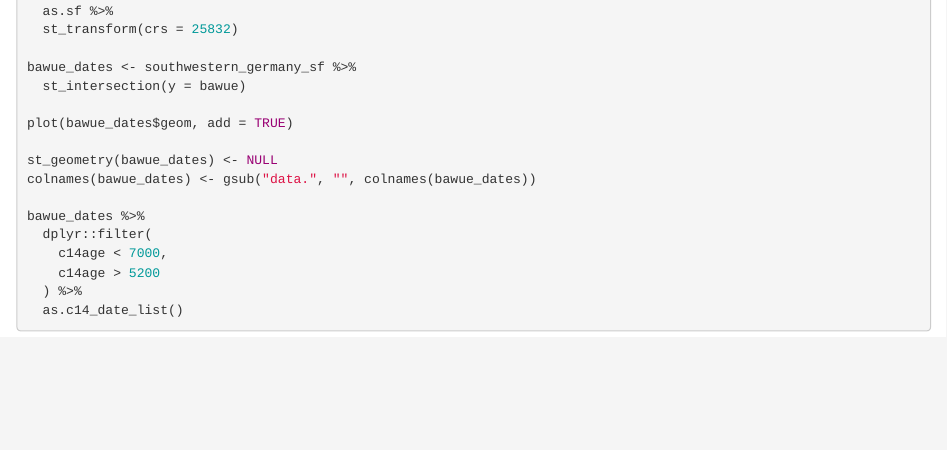
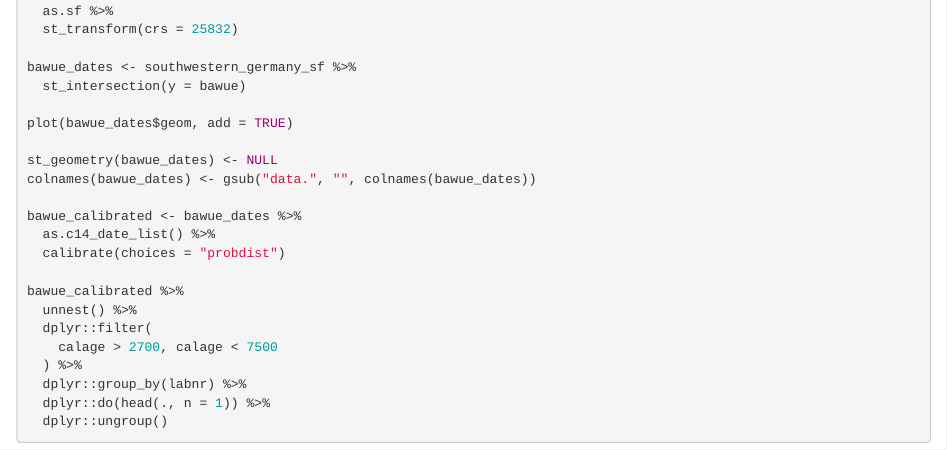
Before and after one commit to ISAAKiel/r_tutorial_caa_2018, an R Markdown document (scripts/second_part_c14bazAAR.Rmd): the page in a window 1100 px wide, from 8140 px down. Rendered offline with R 4.5, knitr and Pandoc, with nearby package versions; some code elsewhere in the file could not run offline.

Commit message:
II more love for example data script

````diff
--- a/scripts/second_part_c14bazAAR.Rmd
+++ b/scripts/second_part_c14bazAAR.Rmd
@@ -342,10 +342,16 @@ plot(bawue_dates$geom, add = TRUE)
 st_geometry(bawue_dates) <- NULL
 colnames(bawue_dates) <- gsub("data.", "", colnames(bawue_dates))
 
-bawue_dates %>%
+bawue_calibrated <- bawue_dates %>%
+  as.c14_date_list() %>%
+  calibrate(choices = "probdist")
+
+bawue_calibrated %>%
+  unnest() %>%
   dplyr::filter(
-    c14age < 7000,
-    c14age > 5200
+    calage > 2700, calage < 7500
   ) %>%
-  as.c14_date_list()
+  dplyr::group_by(labnr) %>%
+  dplyr::do(head(., n = 1)) %>%
+  dplyr::ungroup()
 ```
````
